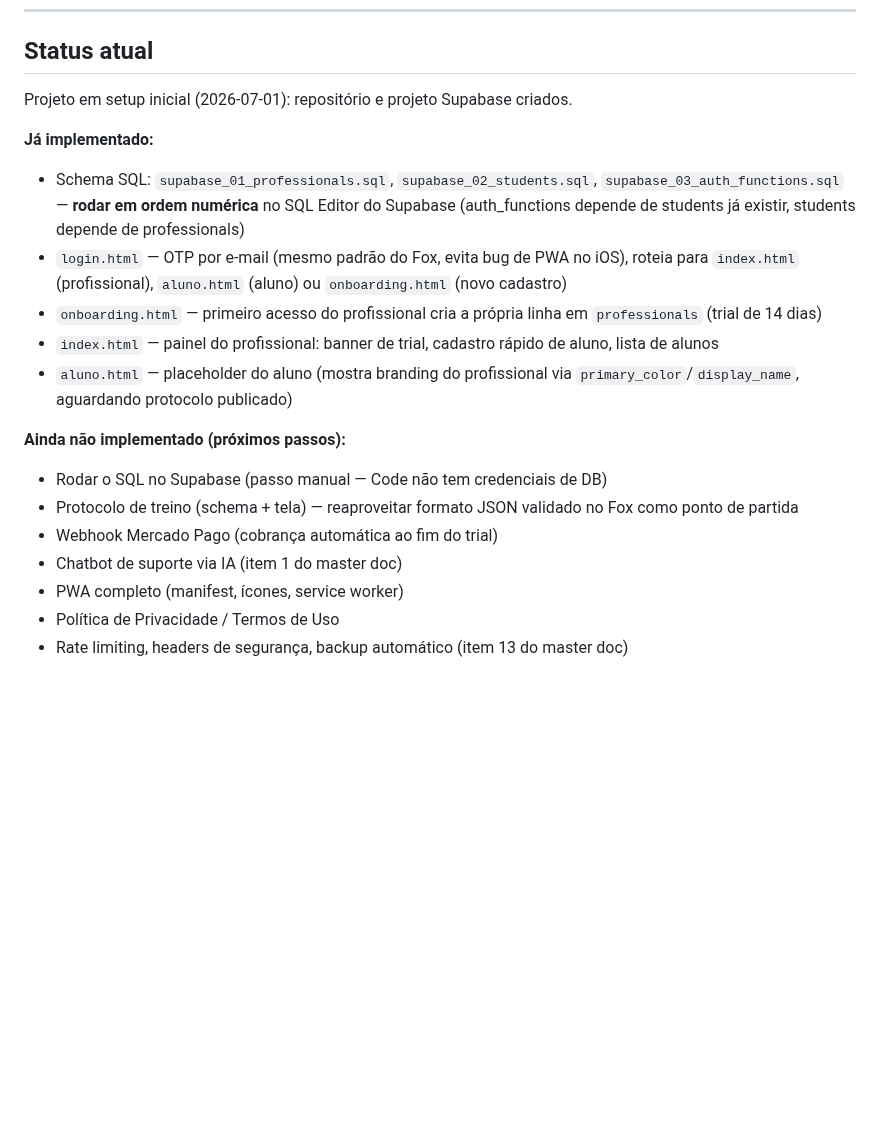
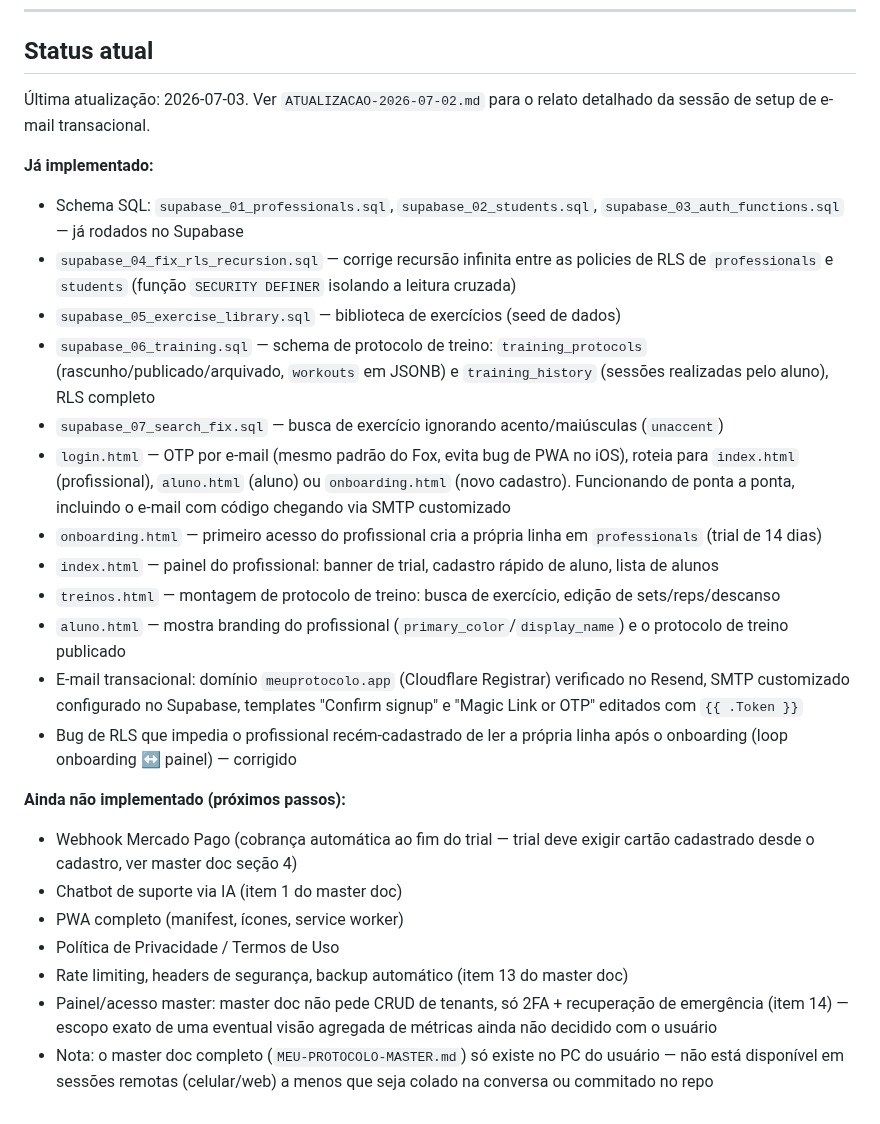
Before and after one commit to giovanifpc/meu-protocolo, a Markdown page: CLAUDE.md, the part around the change. GitHub-like rendering; blank space fills up the shorter version.

```diff
--- a/CLAUDE.md
+++ b/CLAUDE.md
@@ -83,20 +83,27 @@ O código-base, sistema de pagamento, chatbot IA e onboarding devem ser projetad
 
 ## Status atual
 
-Projeto em setup inicial (2026-07-01): repositório e projeto Supabase criados.
+Última atualização: 2026-07-03. Ver `ATUALIZACAO-2026-07-02.md` para o relato detalhado da sessão de setup de e-mail transacional.
 
 **Já implementado:**
-- Schema SQL: `supabase_01_professionals.sql`, `supabase_02_students.sql`, `supabase_03_auth_functions.sql` — **rodar em ordem numérica** no SQL Editor do Supabase (auth_functions depende de students já existir, students depende de professionals)
-- `login.html` — OTP por e-mail (mesmo padrão do Fox, evita bug de PWA no iOS), roteia para `index.html` (profissional), `aluno.html` (aluno) ou `onboarding.html` (novo cadastro)
+- Schema SQL: `supabase_01_professionals.sql`, `supabase_02_students.sql`, `supabase_03_auth_functions.sql` — já rodados no Supabase
+- `supabase_04_fix_rls_recursion.sql` — corrige recursão infinita entre as policies de RLS de `professionals` e `students` (função `SECURITY DEFINER` isolando a leitura cruzada)
+- `supabase_05_exercise_library.sql` — biblioteca de exercícios (seed de dados)
+- `supabase_06_training.sql` — schema de protocolo de treino: `training_protocols` (rascunho/publicado/arquivado, `workouts` em JSONB) e `training_history` (sessões realizadas pelo aluno), RLS completo
+- `supabase_07_search_fix.sql` — busca de exercício ignorando acento/maiúsculas (`unaccent`)
+- `login.html` — OTP por e-mail (mesmo padrão do Fox, evita bug de PWA no iOS), roteia para `index.html` (profissional), `aluno.html` (aluno) ou `onboarding.html` (novo cadastro). Funcionando de ponta a ponta, incluindo o e-mail com código chegando via SMTP customizado
 - `onboarding.html` — primeiro acesso do profissional cria a própria linha em `professionals` (trial de 14 dias)
 - `index.html` — painel do profissional: banner de trial, cadastro rápido de aluno, lista de alunos
-- `aluno.html` — placeholder do aluno (mostra branding do profissional via `primary_color`/`display_name`, aguardando protocolo publicado)
+- `treinos.html` — montagem de protocolo de treino: busca de exercício, edição de sets/reps/descanso
+- `aluno.html` — mostra branding do profissional (`primary_color`/`display_name`) e o protocolo de treino publicado
+- E-mail transacional: domínio `meuprotocolo.app` (Cloudflare Registrar) verificado no Resend, SMTP customizado configurado no Supabase, templates "Confirm signup" e "Magic Link or OTP" editados com `{{ .Token }}`
+- Bug de RLS que impedia o profissional recém-cadastrado de ler a própria linha após o onboarding (loop onboarding ↔ painel) — corrigido
 
 **Ainda não implementado (próximos passos):**
-- Rodar o SQL no Supabase (passo manual — Code não tem credenciais de DB)
-- Protocolo de treino (schema + tela) — reaproveitar formato JSON validado no Fox como ponto de partida
-- Webhook Mercado Pago (cobrança automática ao fim do trial)
+- Webhook Mercado Pago (cobrança automática ao fim do trial — trial deve exigir cartão cadastrado desde o cadastro, ver master doc seção 4)
 - Chatbot de suporte via IA (item 1 do master doc)
 - PWA completo (manifest, ícones, service worker)
 - Política de Privacidade / Termos de Uso
 - Rate limiting, headers de segurança, backup automático (item 13 do master doc)
+- Painel/acesso master: master doc não pede CRUD de tenants, só 2FA + recuperação de emergência (item 14) — escopo exato de uma eventual visão agregada de métricas ainda não decidido com o usuário
+- Nota: o master doc completo (`MEU-PROTOCOLO-MASTER.md`) só existe no PC do usuário — não está disponível em sessões remotas (celular/web) a menos que seja colado na conversa ou commitado no repo
```
Also changed, not shown: ATUALIZACAO-2026-07-02.md (added, +53 -0 lines).
